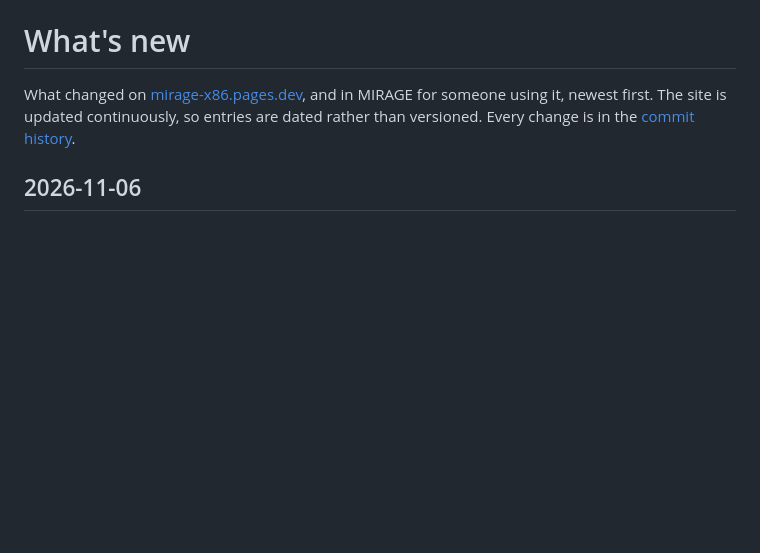
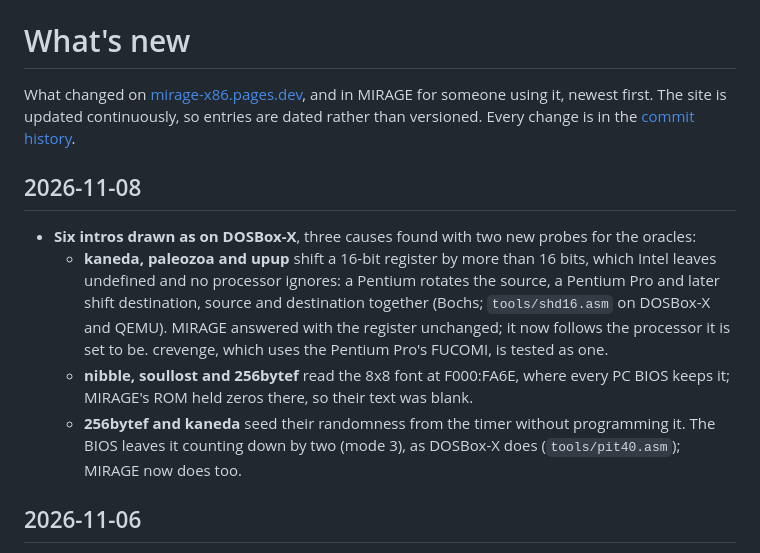
Before and after one commit to jfrelat-lab/mirage-x86, a Markdown page: CHANGELOG.md, the part around the change. Drawn GitHub-style; blank space fills up the shorter version.

```diff
--- a/CHANGELOG.md
+++ b/CHANGELOG.md
@@ -3,6 +3,19 @@
 What changed on [mirage-x86.pages.dev](https://mirage-x86.pages.dev), and in MIRAGE for someone using it,
 newest first. The site is updated continuously, so entries are dated rather than versioned. Every
 change is in the [commit history](https://github.com/jfrelat-lab/mirage-x86/commits/main).
+
+## 2026-11-08
+
+- **Six intros drawn as on DOSBox-X**, three causes found with two new probes for the oracles:
+  - **kaneda, paleozoa and upup** shift a 16-bit register by more than 16 bits, which Intel leaves
+    undefined and no processor ignores: a Pentium rotates the source, a Pentium Pro and later shift
+    destination, source and destination together (Bochs; `tools/shd16.asm` on DOSBox-X and QEMU).
+    MIRAGE answered with the register unchanged; it now follows the processor it is set to be.
+    crevenge, which uses the Pentium Pro's FUCOMI, is tested as one.
+  - **nibble, soullost and 256bytef** read the 8x8 font at F000:FA6E, where every PC BIOS keeps it;
+    MIRAGE's ROM held zeros there, so their text was blank.
+  - **256bytef and kaneda** seed their randomness from the timer without programming it. The BIOS
+    leaves it counting down by two (mode 3), as DOSBox-X does (`tools/pit40.asm`); MIRAGE now does too.
 
 ## 2026-11-06
 
```
Also changed, not shown: docs/compat/golden-256bytef.png, docs/compat/golden-kaneda.png, docs/compat/golden-nibble.png, docs/compat/golden-paleozoa.png, docs/compat/golden-soullost.png, docs/compat/golden-upup.png, 8 other files.
